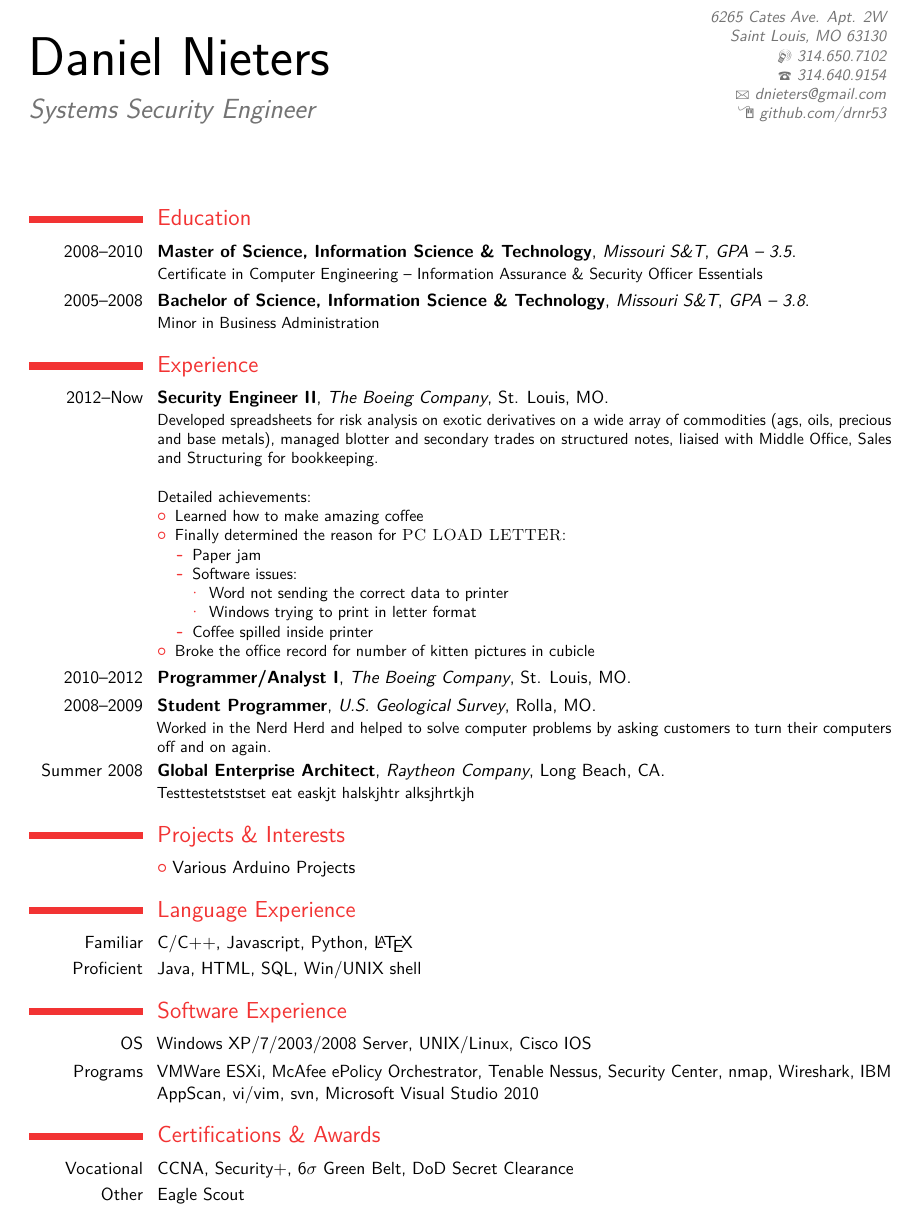
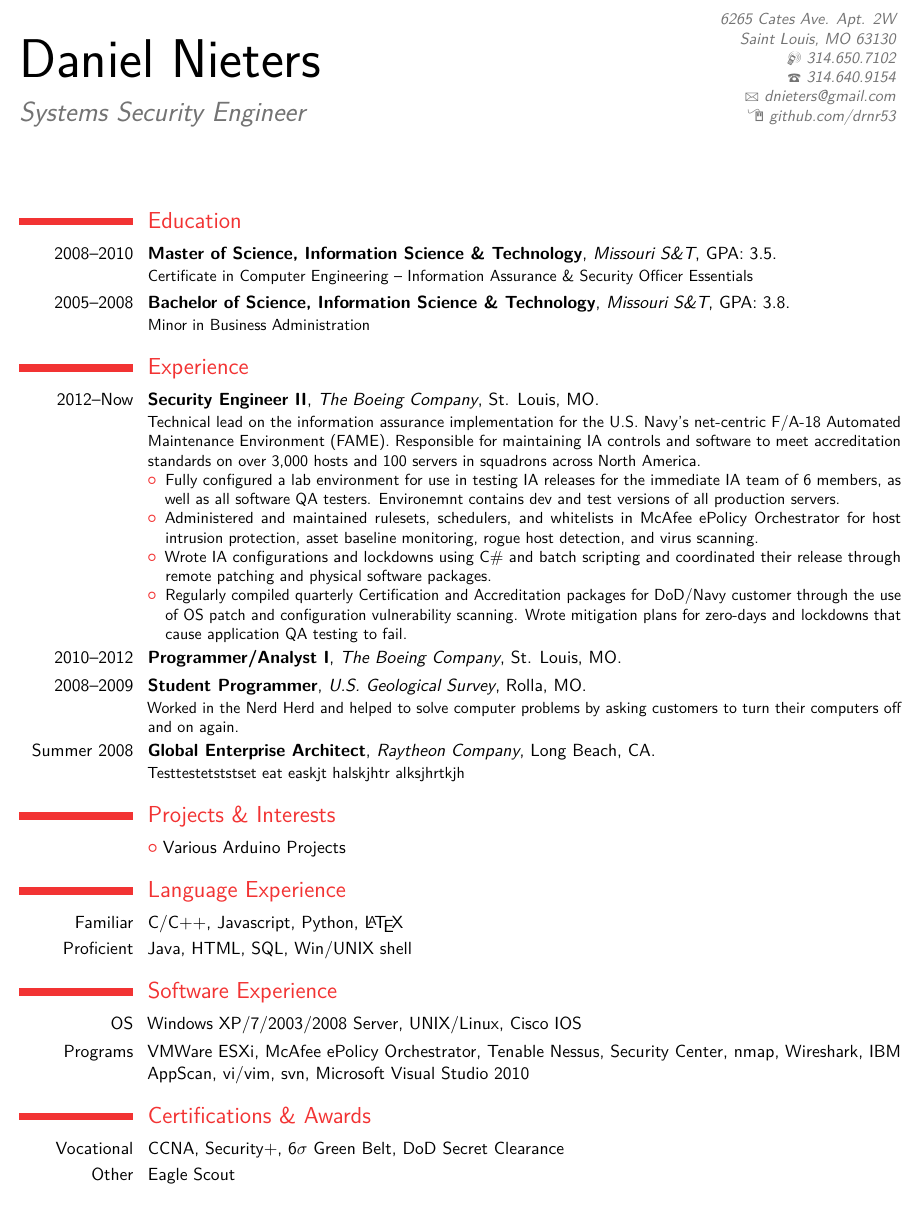
Before and after one commit to drnr53/resume, a LaTeX CV (cv_7.tex): part of the page, cut so that both start at the same text. Compiled offline with pdfLaTeX.

Commit message:
Added current job

```diff
--- a/cv_7.tex
+++ b/cv_7.tex
@@ -5,7 +5,7 @@
 
 \usepackage{lipsum} % Used for inserting dummy 'Lorem ipsum' text into the template
 
-\usepackage[scale=0.90]{geometry} % Reduce document margins
+\usepackage[scale=0.92]{geometry} % Reduce document margins
 \setlength{\hintscolumnwidth}{2.5cm} % Uncomment to change the width of the dates column
 \setlength{\makecvtitlenamewidth}{10cm} % For the 'classic' style, uncomment to adjust the width of the space allocated to your name
 
@@ -35,8 +35,8 @@
 
 \section{Education}
 
-\cventry{2008--2010}{Master of Science, Information Science \& Technology}{Missouri S\&T}{}{\textit{GPA -- 3.5}}{Certificate in Computer Engineering -- Information Assurance \& Security Officer Essentials}
-\cventry{2005--2008}{Bachelor of Science, Information Science \& Technology}{Missouri S\&T}{}{\textit{GPA -- 3.8}}{Minor in Business Administration}
+\cventry{2008--2010}{Master of Science, Information Science \& Technology}{Missouri S\&T}{GPA: 3.5}{}{Certificate in Computer Engineering -- Information Assurance \& Security Officer Essentials}
+\cventry{2005--2008}{Bachelor of Science, Information Science \& Technology}{Missouri S\&T}{GPA: 3.8}{}{Minor in Business Administration}
 
 %----------------------------------------------------------------------------------------
 %	WORK EXPERIENCE SECTION
@@ -44,23 +44,14 @@
 
 \section{Experience}
 
-\cventry{2012--Now}{Security Engineer II}{The Boeing Company}{St. Louis, MO}{}{Developed spreadsheets for risk analysis on exotic derivatives on a wide array of commodities (ags, oils, precious and base metals), managed blotter and secondary trades on structured notes, liaised with Middle Office, Sales and Structuring for bookkeeping.
-\newline{}\newline{}
-Detailed achievements:
+\cventry{2012--Now}{Security Engineer II}{The Boeing Company}{St. Louis, MO}{}{Technical lead on the information assurance implementation for the U.S. Navy's net-centric F/A-18 Automated Maintenance Environment (FAME). Responsible for maintaining IA controls and software to meet accreditation standards on over 3,000 hosts and 100 servers in squadrons across North America.
 \begin{itemize}
-\item Learned how to make amazing coffee
-\item Finally determined the reason for \textsc{PC LOAD LETTER}:
-\begin{itemize}
-\item Paper jam
-\item Software issues:
-\begin{itemize}
-\item Word not sending the correct data to printer
-\item Windows trying to print in letter format
-\end{itemize}
-\item Coffee spilled inside printer
-\end{itemize}
-\item Broke the office record for number of kitten pictures in cubicle
+\item Fully configured a lab environment for use in testing IA releases for the immediate IA team of 6 members, as well as all software QA testers. Environemnt contains dev and test versions of all production servers.
+\item Administered and maintained rulesets, schedulers, and whitelists in McAfee ePolicy Orchestrator for host intrusion protection, asset baseline monitoring, rogue host detection, and virus scanning.
+\item Wrote IA configurations and lockdowns using C\# and batch scripting and coordinated their release through remote patching and physical software packages.
+\item Regularly compiled quarterly Certification and Accreditation packages for DoD/Navy customer through the use of OS patch and configuration vulnerability scanning. Wrote mitigation plans for zero-days and lockdowns that cause application QA testing to fail.
 \end{itemize}}
+
 
 \cventry{2010--2012}{Programmer/Analyst I}{The Boeing Company}{St. Louis, MO}{}{}
 
```
Also changed, not shown: cv_7.pdf, 1 other file.
